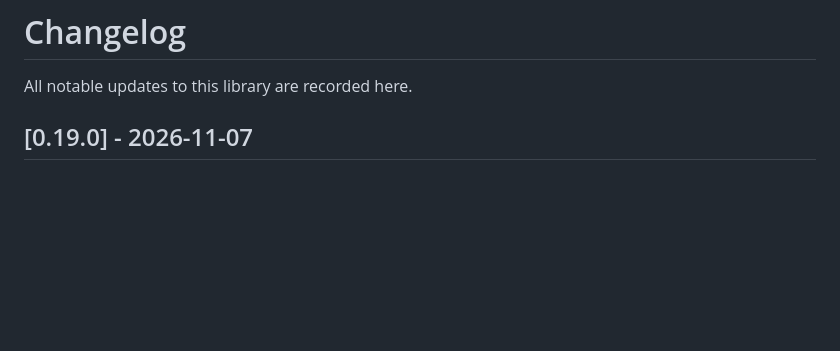
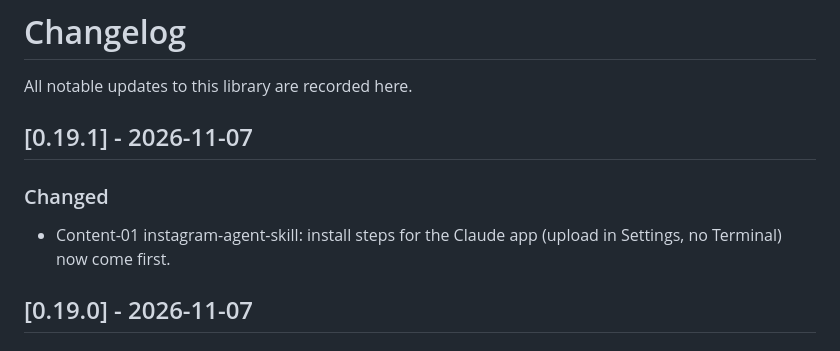
Before and after one commit to LillianOu/ui-interaction-library, a Markdown page: CHANGELOG.md, the part around the change. Rendered like a GitHub page; blank space fills up the shorter version.

```diff
--- a/CHANGELOG.md
+++ b/CHANGELOG.md
@@ -1,6 +1,12 @@
 # Changelog
 
 All notable updates to this library are recorded here.
+
+## [0.19.1] - 2026-11-07
+
+### Changed
+
+- Content-01 instagram-agent-skill: install steps for the Claude app (upload in Settings, no Terminal) now come first.
 
 ## [0.19.0] - 2026-11-07
 
```
Also changed, not shown: skills/content-01-instagram-agent-skill/SKILL.md (+9 -1 lines).
